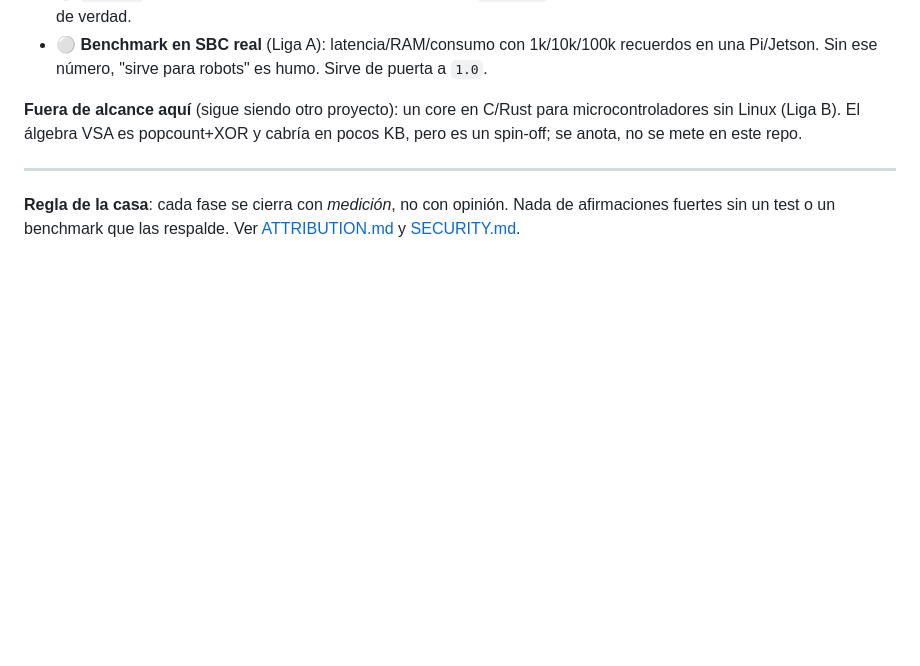
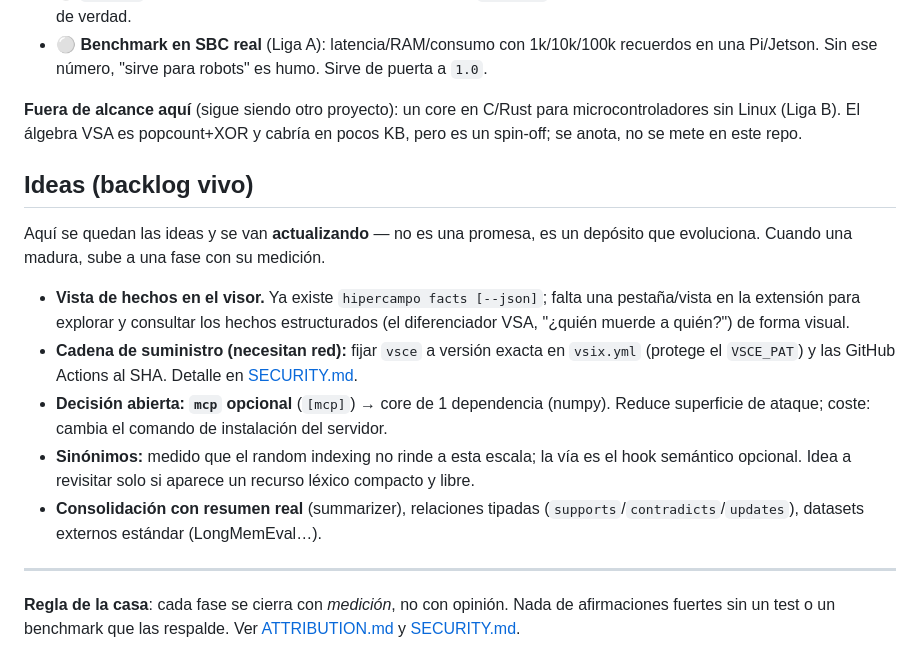
Before and after one commit to armandojaleo/hipercampo, a Markdown page: ROADMAP.md, the part around the change. Drawn GitHub-style; blank space fills up the shorter version.

Commit message:
ROADMAP: apartado "Ideas" (backlog vivo) — vista de hechos, pins, mcp opcional
Un depósito de ideas que se va actualizando (no promesas): vista de hechos en el
visor, pins de cadena de suministro (vsce/Actions), decisión mcp opcional, y notas
de sinónimos/consolidación. Cuando una madura, sube a una fase con su medición.

Co-Authored-By: Claude Opus 4.8 <noreply@anthropic.com>

```diff
--- a/ROADMAP.md
+++ b/ROADMAP.md
@@ -246,6 +246,23 @@ investigación: es fiabilidad, estructura y disciplina de release. Se lanza en
 microcontroladores sin Linux (Liga B). El álgebra VSA es popcount+XOR y cabría en
 pocos KB, pero es un spin-off; se anota, no se mete en este repo.
 
+## Ideas (backlog vivo)
+
+Aquí se quedan las ideas y se van **actualizando** — no es una promesa, es un depósito
+que evoluciona. Cuando una madura, sube a una fase con su medición.
+
+- **Vista de hechos en el visor.** Ya existe `hipercampo facts [--json]`; falta una
+  pestaña/vista en la extensión para explorar y consultar los hechos estructurados
+  (el diferenciador VSA, "¿quién muerde a quién?") de forma visual.
+- **Cadena de suministro (necesitan red):** fijar `vsce` a versión exacta en `vsix.yml`
+  (protege el `VSCE_PAT`) y las GitHub Actions al SHA. Detalle en [SECURITY.md](SECURITY.md).
+- **Decisión abierta: `mcp` opcional** (`[mcp]`) → core de 1 dependencia (numpy). Reduce
+  superficie de ataque; coste: cambia el comando de instalación del servidor.
+- **Sinónimos:** medido que el random indexing no rinde a esta escala; la vía es el hook
+  semántico opcional. Idea a revisitar solo si aparece un recurso léxico compacto y libre.
+- **Consolidación con resumen real** (summarizer), relaciones tipadas
+  (`supports`/`contradicts`/`updates`), datasets externos estándar (LongMemEval…).
+
 ---
 
 **Regla de la casa**: cada fase se cierra con *medición*, no con opinión. Nada de
```
